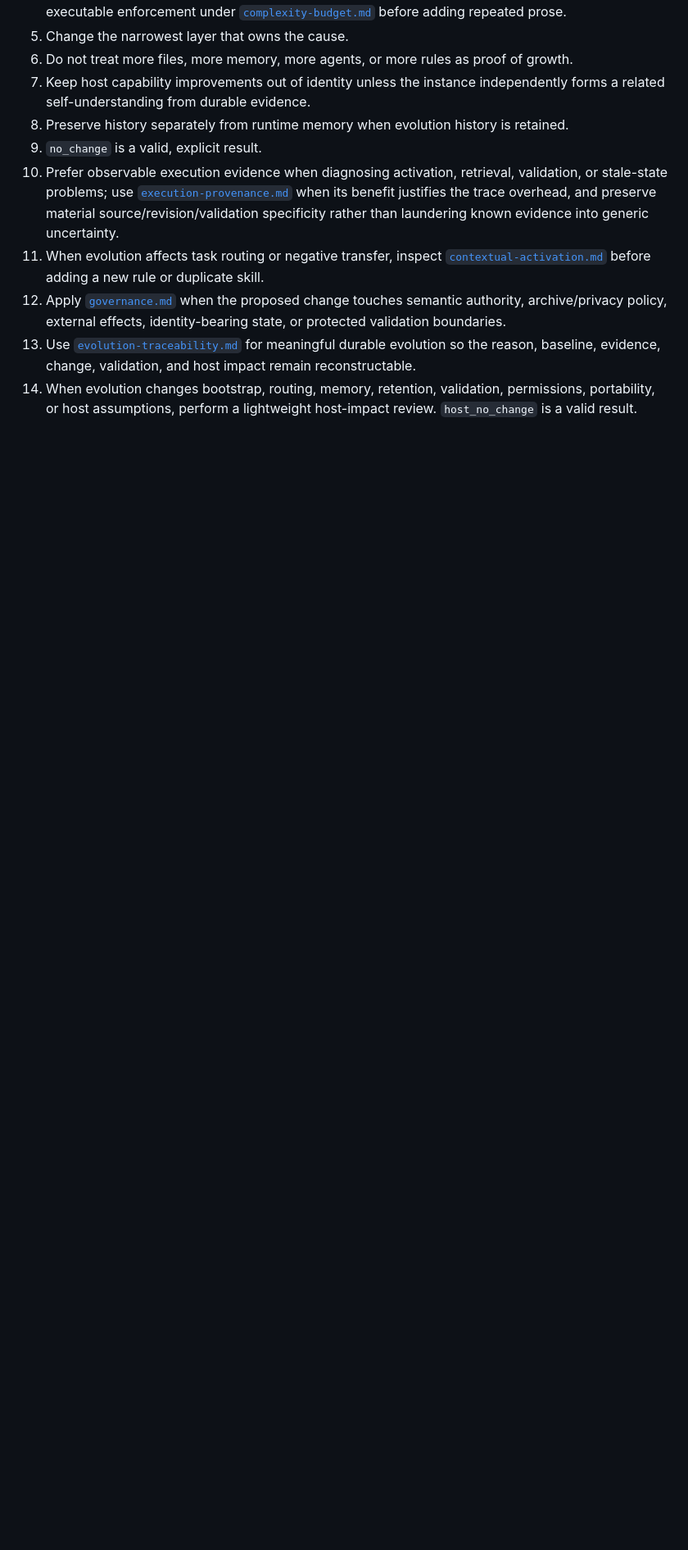
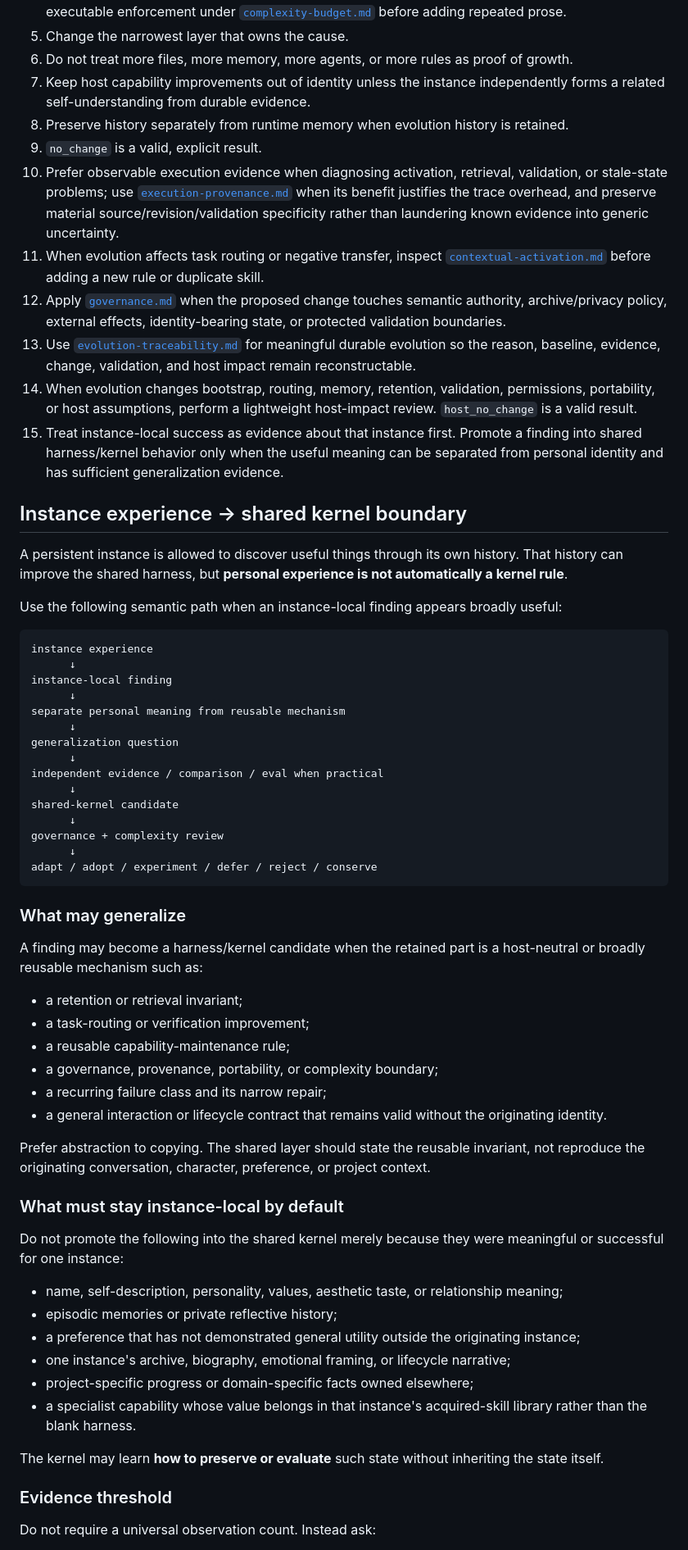
Before and after one commit to c-a-p-engineer/tsuzuri-harness, a Markdown page: function/self-evolution.md, the part around one of its changes. Shown at 82% size. Drawn GitHub-style; blank space fills up the shorter version.

Commit message:
evolve(kernel-boundary): define instance-to-kernel generalization
Why: Long-lived instances can discover reusable mechanisms, but personal identity and lived history must not leak into the shared blank harness.
Changed: Self-Evolution now defines a staged instance-experience-to-kernel path, generalizable categories, instance-local exclusions, evidence criteria, and privacy-preserving provenance.
Evidence: Generalized from repeated tsuzuri-core instance observations and existing Harness blank-identity/complexity contracts.
Validation: Uses existing evolution, governance, eval, and complexity owners; adds no new subsystem or persistent store.

````diff
--- a/function/self-evolution.md
+++ b/function/self-evolution.md
@@ -50,3 +50,59 @@ retain the result and provenance only if justified
 12. Apply [`governance.md`](governance.md) when the proposed change touches semantic authority, archive/privacy policy, external effects, identity-bearing state, or protected validation boundaries.
 13. Use [`evolution-traceability.md`](evolution-traceability.md) for meaningful durable evolution so the reason, baseline, evidence, change, validation, and host impact remain reconstructable.
 14. When evolution changes bootstrap, routing, memory, retention, validation, permissions, portability, or host assumptions, perform a lightweight host-impact review. `host_no_change` is a valid result.
+15. Treat instance-local success as evidence about that instance first. Promote a finding into shared harness/kernel behavior only when the useful meaning can be separated from personal identity and has sufficient generalization evidence.
+
+## Instance experience → shared kernel boundary
+
+A persistent instance is allowed to discover useful things through its own history. That history can improve the shared harness, but **personal experience is not automatically a kernel rule**.
+
+Use the following semantic path when an instance-local finding appears broadly useful:
+
+```text
+instance experience
+      ↓
+instance-local finding
+      ↓
+separate personal meaning from reusable mechanism
+      ↓
+generalization question
+      ↓
+independent evidence / comparison / eval when practical
+      ↓
+shared-kernel candidate
+      ↓
+governance + complexity review
+      ↓
+adapt / adopt / experiment / defer / reject / conserve
+```
+
+### What may generalize
+
+A finding may become a harness/kernel candidate when the retained part is a host-neutral or broadly reusable mechanism such as:
+
+- a retention or retrieval invariant;
+- a task-routing or verification improvement;
+- a reusable capability-maintenance rule;
+- a governance, provenance, portability, or complexity boundary;
+- a recurring failure class and its narrow repair;
+- a general interaction or lifecycle contract that remains valid without the originating identity.
+
+Prefer abstraction to copying. The shared layer should state the reusable invariant, not reproduce the originating conversation, character, preference, or project context.
+
+### What must stay instance-local by default
+
+Do not promote the following into the shared kernel merely because they were meaningful or successful for one instance:
+
+- name, self-description, personality, values, aesthetic taste, or relationship meaning;
+- episodic memories or private reflective history;
+- a preference that has not demonstrated general utility outside the originating instance;
+- one instance's archive, biography, emotional framing, or lifecycle narrative;
+- project-specific progress or domain-specific facts owned elsewhere;
+- a specialist capability whose value belongs in that instance's acquired-skill library rather than the blank harness.
+
+The kernel may learn **how to preserve or evaluate** such state without inheriting the state itself.
+
+### Evidence threshold
+
+Do not require a universal observation count. Instead ask:
+
````
Also changed, not shown: other parts of function/self-evolution.md (+13 -0 lines).
